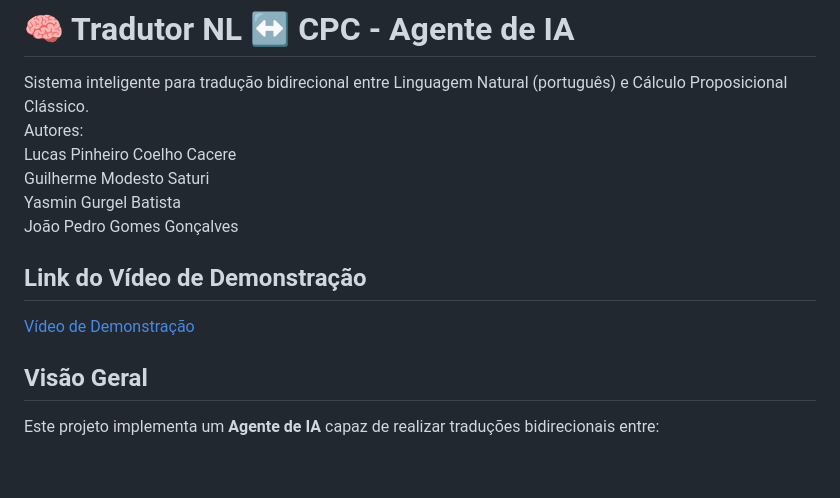
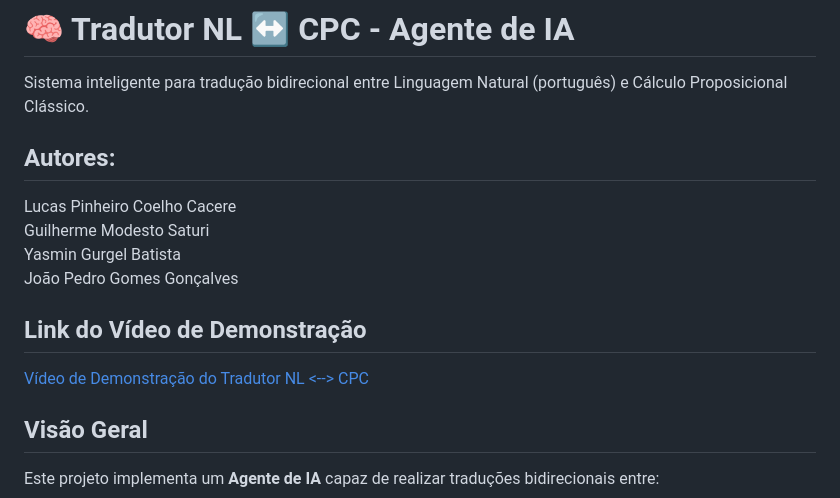
Before and after one commit to lucas-pinheiro8/tradutor-nl-cpc, a Markdown page: readme.md, the part around the change. GitHub-like rendering; blank space fills up the shorter version.

Commit message:
Adição de conteúdos no README.md

```diff
--- a/readme.md
+++ b/readme.md
@@ -1,14 +1,16 @@
 # 🧠 Tradutor NL ↔ CPC - Agente de IA
 
 Sistema inteligente para tradução bidirecional entre Linguagem Natural (português) e Cálculo Proposicional Clássico.<br>
-Autores: <br>
+
+## Autores: <br>
 Lucas Pinheiro Coelho Cacere<br>
 Guilherme Modesto Saturi<br>
 Yasmin Gurgel Batista <br>
 João Pedro Gomes Gonçalves<br>
 
 ## Link do Vídeo de Demonstração
-[Vídeo de Demonstração](https://drive.google.com/file/d/1sncEqDFtQNmQF6ldUc8zr8pR1ljpy9Ux/view?usp=drive_link)
+[Vídeo de Demonstração do Tradutor NL <--> CPC](https://drive.google.com/file/d/1sncEqDFtQNmQF6ldUc8zr8pR1ljpy9Ux/view?usp=drive_link)
+
 ## Visão Geral
 
 Este projeto implementa um **Agente de IA** capaz de realizar traduções bidirecionais entre:
```
